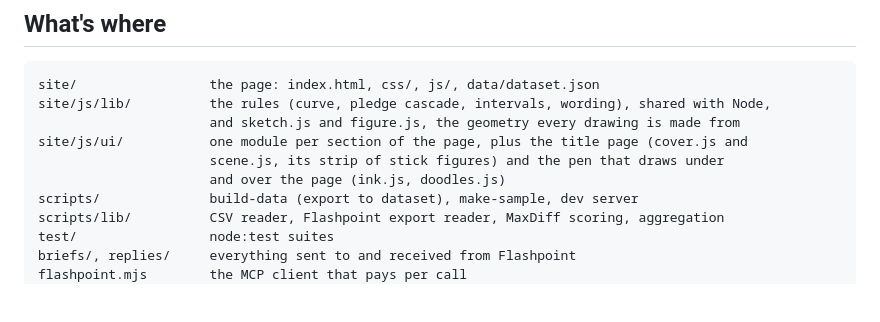
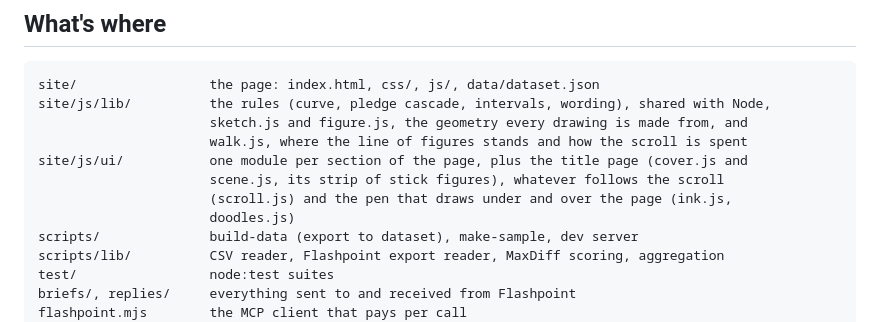
Before and after one commit to institutor/priced-out, a Markdown page: README.md, the part around one of its changes. Drawn GitHub-style; blank space fills up the shorter version.

````diff
--- a/README.md
+++ b/README.md
@@ -264,10 +274,12 @@ The rules live in `site/js/lib/` and are covered by the tests in `test/` (119 te
 ```
 site/                 the page: index.html, css/, js/, data/dataset.json
 site/js/lib/          the rules (curve, pledge cascade, intervals, wording), shared with Node,
-                      and sketch.js and figure.js, the geometry every drawing is made from
+                      sketch.js and figure.js, the geometry every drawing is made from, and
+                      walk.js, where the line of figures stands and how the scroll is spent
 site/js/ui/           one module per section of the page, plus the title page (cover.js and
-                      scene.js, its strip of stick figures) and the pen that draws under
-                      and over the page (ink.js, doodles.js)
+                      scene.js, its strip of stick figures), whatever follows the scroll
+                      (scroll.js) and the pen that draws under and over the page (ink.js,
+                      doodles.js)
 scripts/              build-data (export to dataset), make-sample, dev server
 scripts/lib/          CSV reader, Flashpoint export reader, MaxDiff scoring, aggregation
 test/                 node:test suites
````
Also changed, not shown: other parts of README.md (+17 -7 lines), docs/submission/write-up.md (+1 -1 lines), docs/screenshot-walk.jpg (added).
